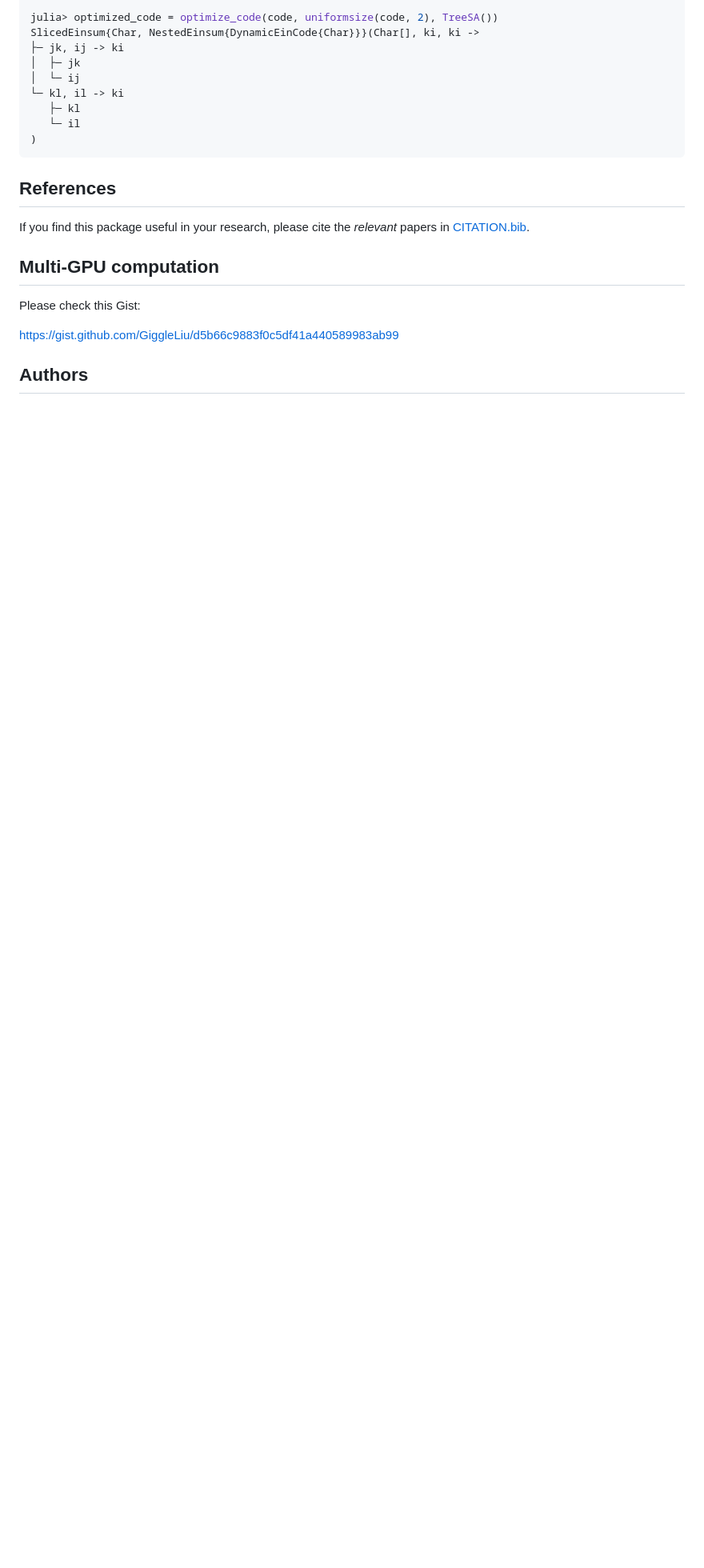
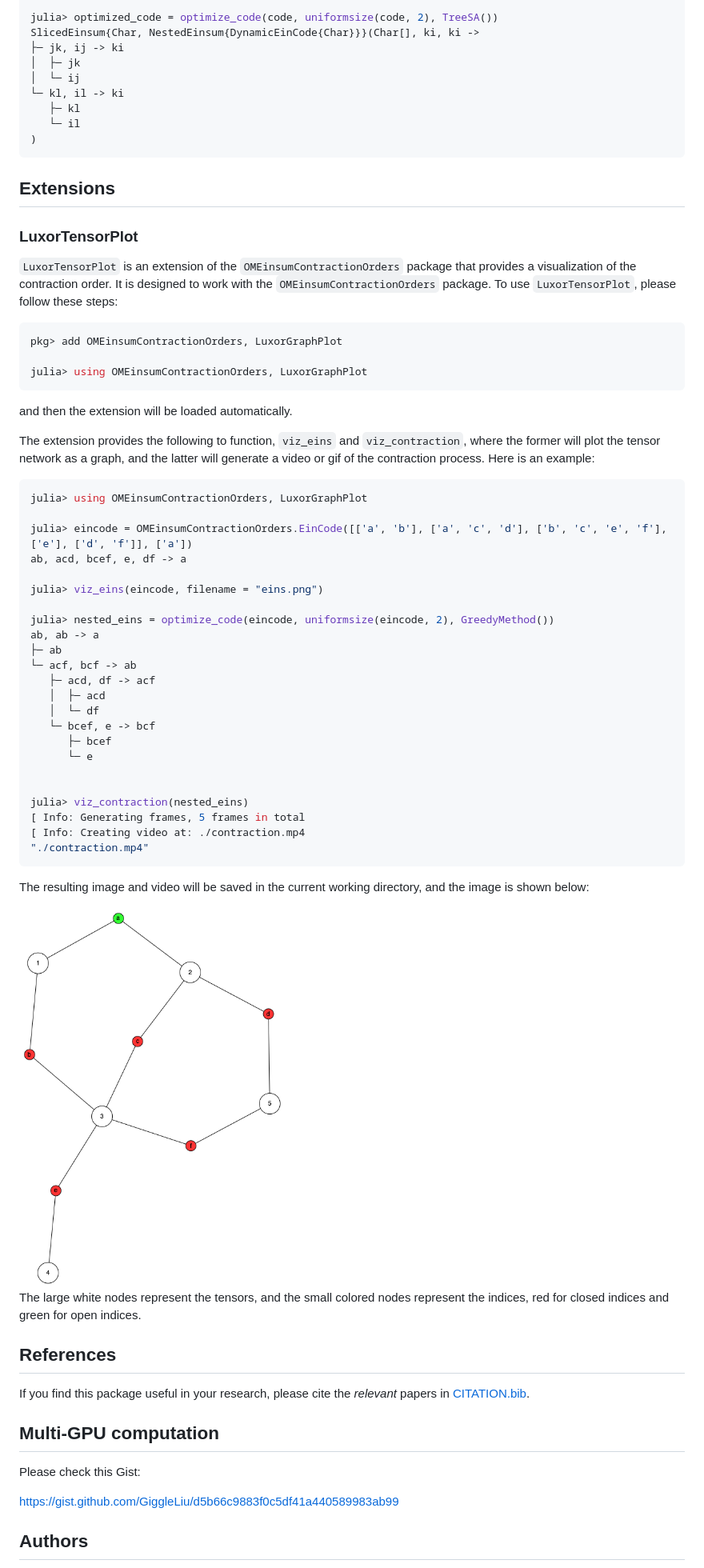
Before and after one commit to TensorBFS/OMEinsumContractionOrders.jl, a Markdown page: README.md, the part around the change. Shown: that part at 80% size. GitHub-like rendering; pictures changed too: examples/eins.png (added); blank space fills up the shorter version.

Commit message:
update readme for the viz toll

````diff
--- a/README.md
+++ b/README.md
@@ -87,6 +87,52 @@ SlicedEinsum{Char, NestedEinsum{DynamicEinCode{Char}}}(Char[], ki, ki ->
 )
 ```
 
+## Extensions
+
+### LuxorTensorPlot
+
+`LuxorTensorPlot` is an extension of the `OMEinsumContractionOrders` package that provides a visualization of the contraction order. It is designed to work with the `OMEinsumContractionOrders` package. To use `LuxorTensorPlot`, please follow these steps:
+```julia
+pkg> add OMEinsumContractionOrders, LuxorGraphPlot
+
+julia> using OMEinsumContractionOrders, LuxorGraphPlot
+```
+and then the extension will be loaded automatically.
+
+The extension provides the following to function, `viz_eins` and `viz_contraction`, where the former will plot the tensor network as a graph, and the latter will generate a video or gif of the contraction process.
+Here is an example:
+```julia
+julia> using OMEinsumContractionOrders, LuxorGraphPlot
+
+julia> eincode = OMEinsumContractionOrders.EinCode([['a', 'b'], ['a', 'c', 'd'], ['b', 'c', 'e', 'f'], ['e'], ['d', 'f']], ['a'])
+ab, acd, bcef, e, df -> a
+
+julia> viz_eins(eincode, filename = "eins.png")
+
+julia> nested_eins = optimize_code(eincode, uniformsize(eincode, 2), GreedyMethod())
+ab, ab -> a
+├─ ab
+└─ acf, bcf -> ab
+   ├─ acd, df -> acf
+   │  ├─ acd
+   │  └─ df
+   └─ bcef, e -> bcf
+      ├─ bcef
+      └─ e
+
+
+julia> viz_contraction(nested_eins)
+[ Info: Generating frames, 5 frames in total
+[ Info: Creating video at: ./contraction.mp4
+"./contraction.mp4"
+```
+
+The resulting image and video will be saved in the current working directory, and the image is shown below:
+<div style="text-align:center">
+	<img src="examples/eins.png" alt="Image" width="40%" />
+</div>
+The large white nodes represent the tensors, and the small colored nodes represent the indices, red for closed indices and green for open indices.
+
 ## References
 
 If you find this package useful in your research, please cite the *relevant* papers in [CITATION.bib](CITATION.bib).
````
Also changed, not shown: 2 other files.
